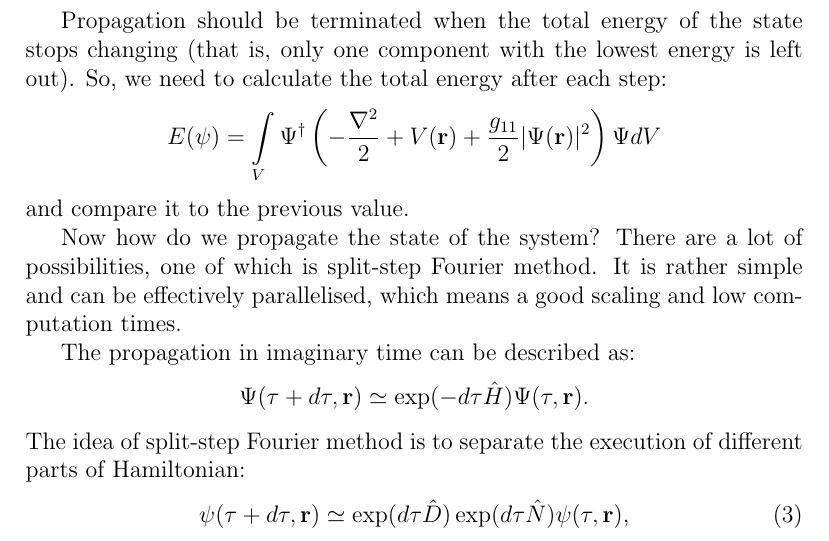
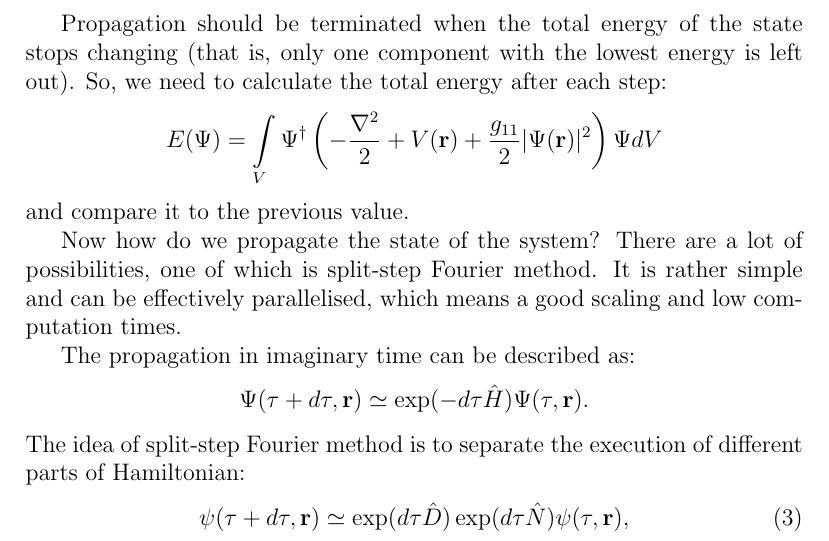
Before and after one commit to fjarri-attic/bec, a LaTeX document (docs/wigner_simulation.report/report.tex): part of page 6 of 16, cut so that both start at the same text. Compiled offline with pdfLaTeX.

Commit message:
docs/wigner_simulation: fixed \Psi case

```diff
--- a/docs/wigner_simulation.report/report.tex
+++ b/docs/wigner_simulation.report/report.tex
@@ -113,7 +113,7 @@ Since the energy will decrease exponentially after each step and the precision o
 \[ \int\limits_V \vert \Psi(\tau, \mathbf{r}) \vert^2 dV = N. \]
 
 Propagation should be terminated when the total energy of the state stops changing (that is, only one component with the lowest energy is left out). So, we need to calculate the total energy after each step:
-\[ E(\psi) = \int\limits_V \Psi^\dagger \left(
+\[ E(\Psi) = \int\limits_V \Psi^\dagger \left(
 -\frac{\nabla^2}{2} + V(\mathbf{r}) + \frac{g_{11}}{2} \vert \Psi(\mathbf{r}) \vert^2 \right) \Psi dV \]
 and compare it to the previous value.
 
```
